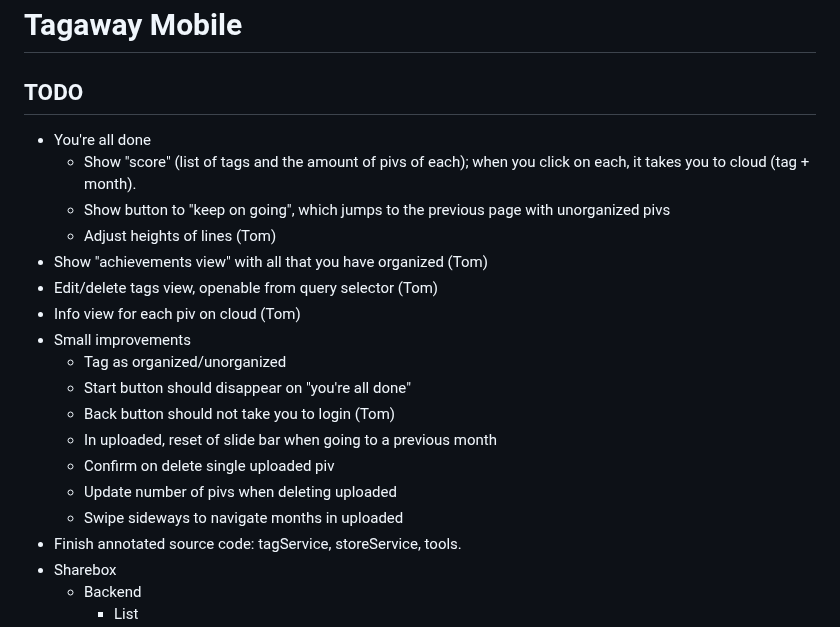
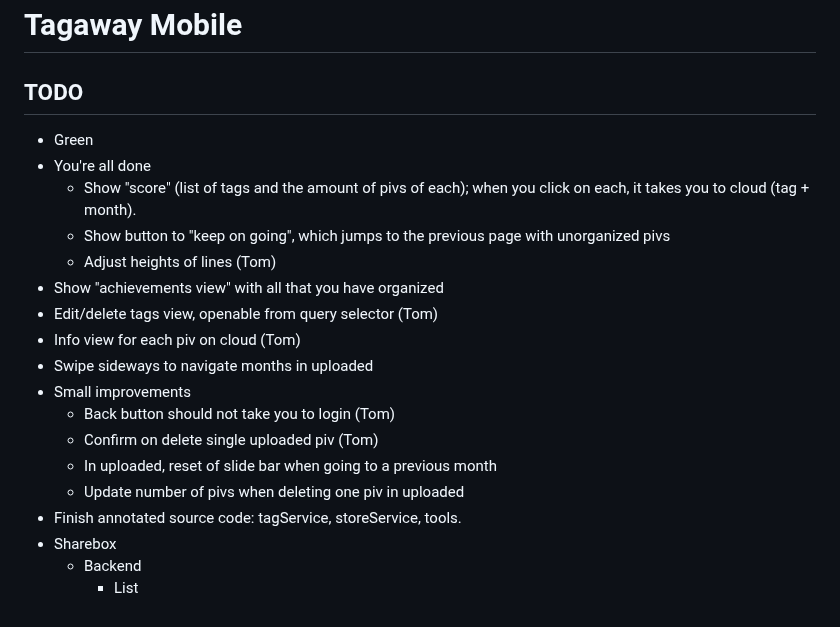
Before and after one commit to altocodenl/tagaway-mobile, a Markdown page: tagaway/lib/readme.md, the part around the change. Rendered like a GitHub page.

Commit message:
Update todos

```diff
--- a/tagaway/lib/readme.md
+++ b/tagaway/lib/readme.md
@@ -2,21 +2,20 @@
 
 ## TODO
 
+- Green
 - You're all done
    - Show "score" (list of tags and the amount of pivs of each); when you click on each, it takes you to cloud (tag + month).
    - Show button to "keep on going", which jumps to the previous page with unorganized pivs
    - Adjust heights of lines (Tom)
-- Show "achievements view" with all that you have organized (Tom)
+- Show "achievements view" with all that you have organized
 - Edit/delete tags view, openable from query selector (Tom)
 - Info view for each piv on cloud (Tom)
+- Swipe sideways to navigate months in uploaded
 - Small improvements
-   - Tag as organized/unorganized
-   - Start button should disappear on "you're all done"
    - Back button should not take you to login (Tom)
+   - Confirm on delete single uploaded piv (Tom)
    - In uploaded, reset of slide bar when going to a previous month
-   - Confirm on delete single uploaded piv
-   - Update number of pivs when deleting uploaded
-   - Swipe sideways to navigate months in uploaded
+   - Update number of pivs when deleting one piv in uploaded
 - Finish annotated source code: tagService, storeService, tools.
 - Sharebox
    - Backend
```
